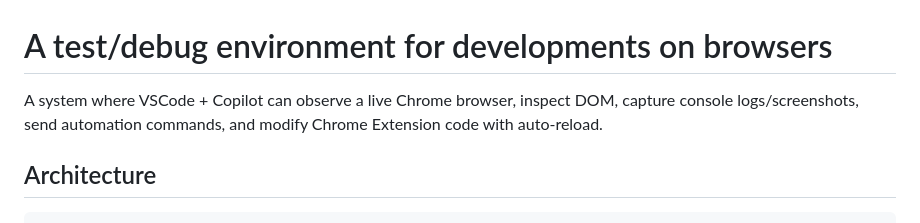
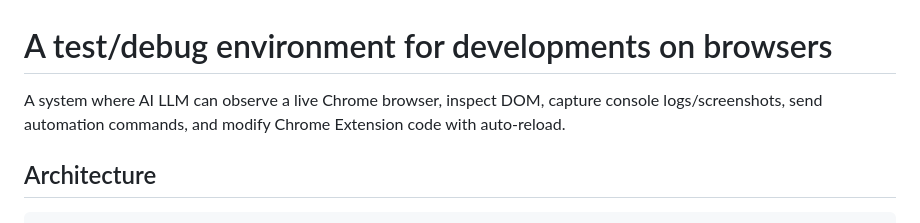
Before and after one commit to dqj1998/BrowserDevWizard, a Markdown page: README.md, the part around the change. GitHub-like rendering.

```diff
--- a/README.md
+++ b/README.md
@@ -1,6 +1,6 @@
 # A test/debug environment for developments on browsers
 
-A system where VSCode + Copilot can observe a live Chrome browser, inspect DOM, capture console logs/screenshots, send automation commands, and modify Chrome Extension code with auto-reload.
+A system where AI LLM can observe a live Chrome browser, inspect DOM, capture console logs/screenshots, send automation commands, and modify Chrome Extension code with auto-reload.
 
 ## Architecture
 
```
